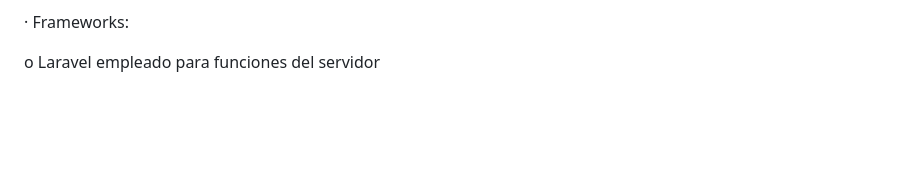
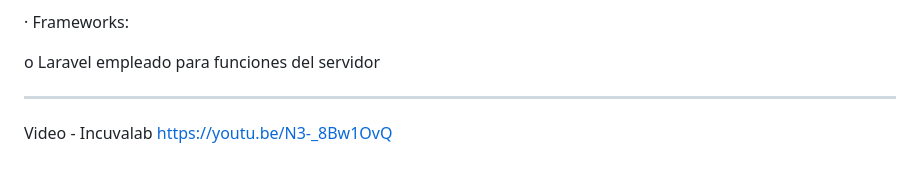
Before and after one commit to IncuvaLab/App_Web, a Markdown page: README.md, the part around the change. Drawn GitHub-style; blank space fills up the shorter version.

```diff
--- a/README.md
+++ b/README.md
@@ -206,3 +206,8 @@ o Php empleado con laravel para funciones del servidor.
 · Frameworks:
 
 o Laravel empleado para funciones del servidor
+
+-----------------------------------------------------------------------------------------------------------
+
+Video - Incuvalab
+https://youtu.be/N3-_8Bw1OvQ
```
